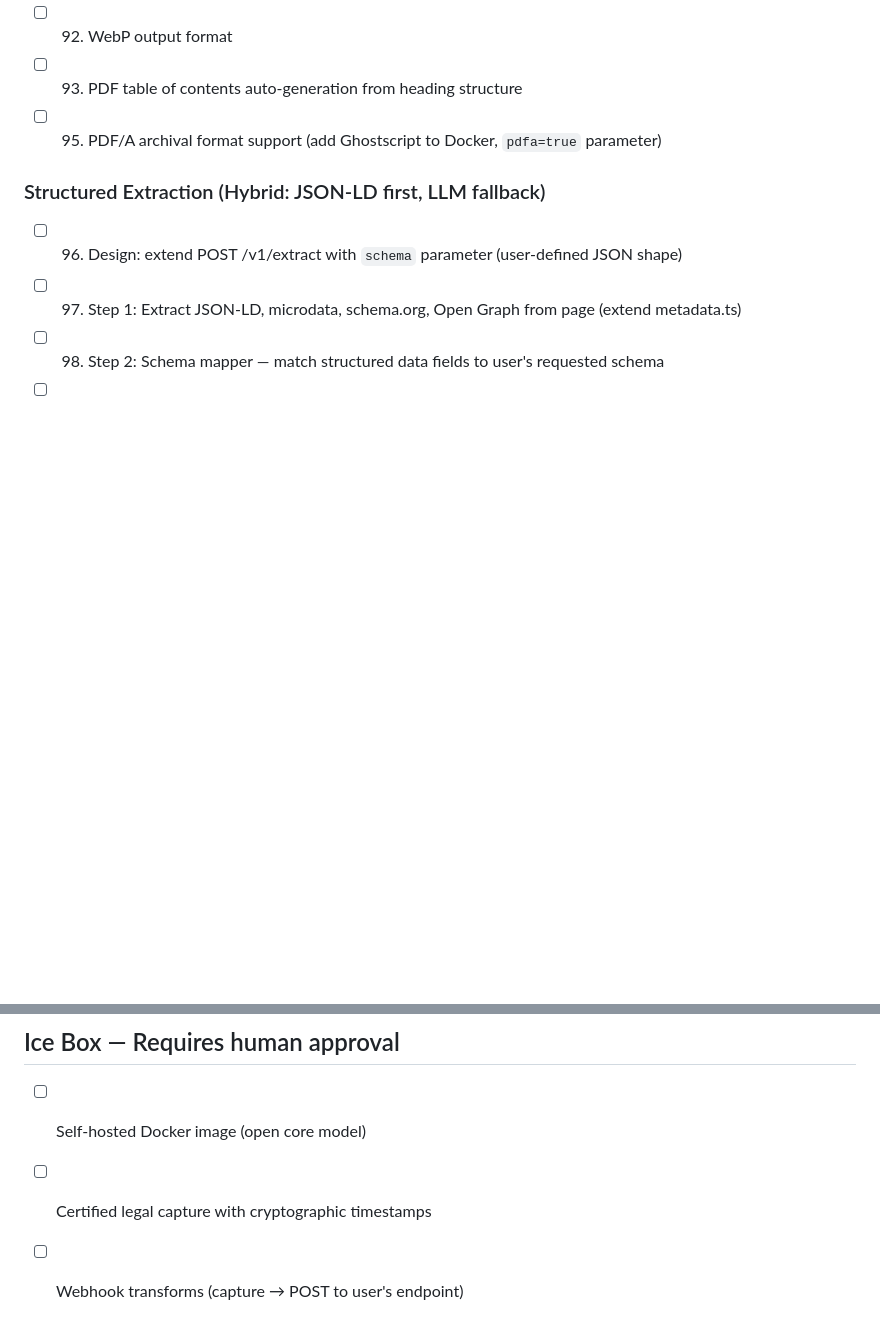
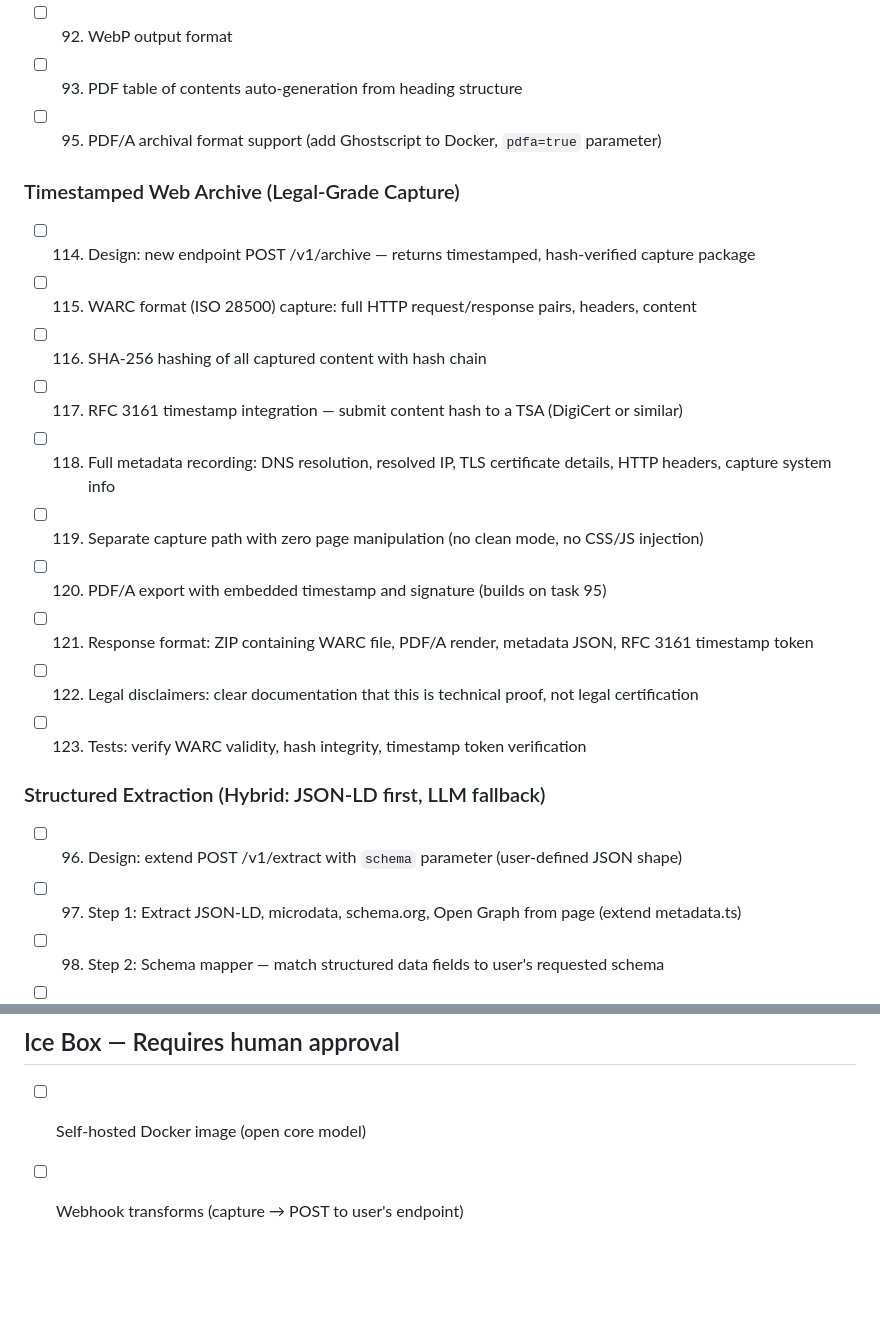
Before and after one commit to claudiusbirdwhistle/pageyoink, a Markdown page: docs/tasks.md, 2 parts joined by grey strips. Rendered like a GitHub page; blank space fills up the shorter version.

Commit message:
docs: add timestamped web archive feature to active tasks (114-123)
Legal-grade capture endpoint: WARC format, RFC 3161 timestamps,
SHA-256 hashing, full metadata recording, PDF/A export.
Framed as technical proof, not legal certification.

Co-Authored-By: Claude Opus 4.6 (1M context) <noreply@anthropic.com>

```diff
--- a/docs/tasks.md
+++ b/docs/tasks.md
@@ -30,6 +30,18 @@ Active and pending tasks only. Completed tasks archived in docs/completed-tasks.
 - [ ] 92. WebP output format
 - [ ] 93. PDF table of contents auto-generation from heading structure
 - [ ] 95. PDF/A archival format support (add Ghostscript to Docker, `pdfa=true` parameter)
+
+### Timestamped Web Archive (Legal-Grade Capture)
+- [ ] 114. Design: new endpoint POST /v1/archive — returns timestamped, hash-verified capture package
+- [ ] 115. WARC format (ISO 28500) capture: full HTTP request/response pairs, headers, content
+- [ ] 116. SHA-256 hashing of all captured content with hash chain
+- [ ] 117. RFC 3161 timestamp integration — submit content hash to a TSA (DigiCert or similar)
+- [ ] 118. Full metadata recording: DNS resolution, resolved IP, TLS certificate details, HTTP headers, capture system info
+- [ ] 119. Separate capture path with zero page manipulation (no clean mode, no CSS/JS injection)
+- [ ] 120. PDF/A export with embedded timestamp and signature (builds on task 95)
+- [ ] 121. Response format: ZIP containing WARC file, PDF/A render, metadata JSON, RFC 3161 timestamp token
+- [ ] 122. Legal disclaimers: clear documentation that this is technical proof, not legal certification
+- [ ] 123. Tests: verify WARC validity, hash integrity, timestamp token verification
 
 ### Structured Extraction (Hybrid: JSON-LD first, LLM fallback)
 - [ ] 96. Design: extend POST /v1/extract with `schema` parameter (user-defined JSON shape)
@@ -80,5 +92,4 @@ Active and pending tasks only. Completed tasks archived in docs/completed-tasks.
 ## Ice Box — Requires human approval
 
 - [ ] Self-hosted Docker image (open core model)
-- [ ] Certified legal capture with cryptographic timestamps
 - [ ] Webhook transforms (capture → POST to user's endpoint)
```
